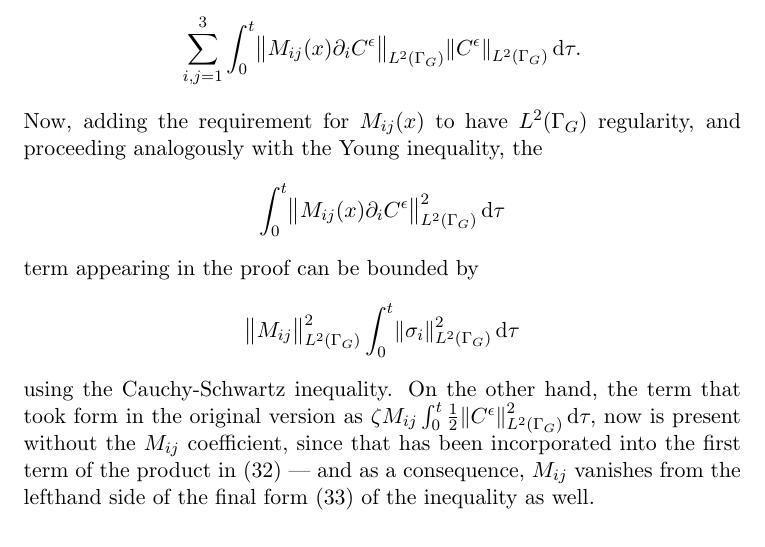
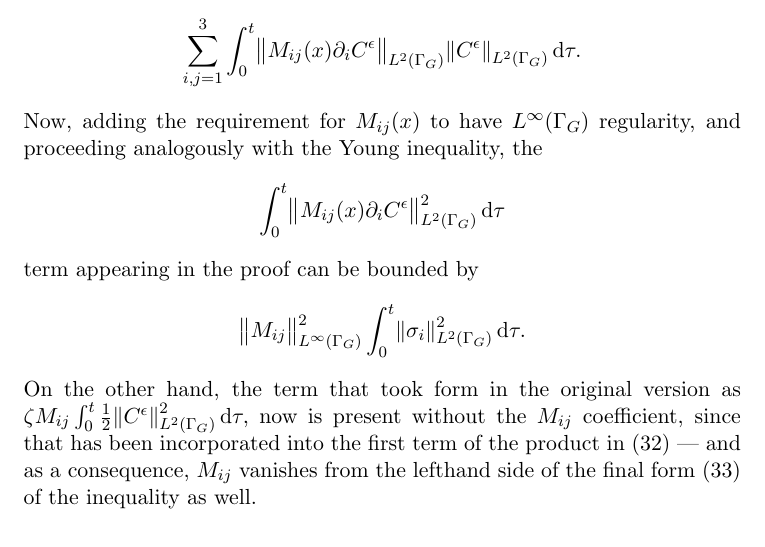
Before and after one commit to msjuhasznora/mathsgitrepo, a LaTeX paper (third/merged_atmosphere_eqs/merged_atmosphere_eqs.tex): part of page 22 of 31, cut so that both start at the same text. Compiled offline with pdfLaTeX.

Commit message:
correct the norm for M_ij

```diff
--- a/third/merged_atmosphere_eqs/merged_atmosphere_eqs.tex
+++ b/third/merged_atmosphere_eqs/merged_atmosphere_eqs.tex
@@ -689,7 +689,13 @@ As we have mentioned previously, the generic definition of the $\boldsymbol{\sig
 \normalfont Note that --- with some slight modifications --- the steps made leading to the final form of the energy inequality remain true even if we use an $\mathbf{M(x)}$ diffusion matrix function instead of constant coefficients. In the process of constructing a bound for $I_3$ in (\ref{boundI_3}), the original term
 $$ \sum_{i,j = 1}^3 M_{ij} \int _ 0 ^ t \norm{\partial_i C^\epsilon}_{L^2 (\Gamma_G)}  \norm{C^\epsilon}_{L^2 (\Gamma_G)} \diff \tau$$
 now can be written as
-$$ \sum_{i,j = 1}^3 \int _ 0 ^ t \norm{ M_{ij} (x) \partial_i C^\epsilon}_{L^2 (\Gamma_G)}  \norm{C^\epsilon}_{L^2 (\Gamma_G)} \diff \tau.$$ Now, adding the requirement for $M_{ij} (x)$ to have $L^2 (\Gamma_G)$ regularity, and proceeding analogously with the Young inequality, the $$\int_0 ^ t  \norm{ M_{ij} (x) \partial_i C^\epsilon}_{L^2 (\Gamma_G)}^2 \diff \tau$$ term appearing in the proof can be bounded by $$\big \|{M_{ij} \big \|}^2_{L^2(\Gamma_G)} \int_0 ^ t \norm{\sigma_i}^2 _{L^2 (\Gamma_G)} \diff \tau$$ using the Cauchy-Schwartz inequality. On the other hand, the term that took form in the original version as $\zeta M_{ij} \int_0 ^ t \frac{1}{2} \norm{C^\epsilon}^2 _{L^2 (\Gamma_G)} \diff \tau,$ now is present without the $M_{ij}$ coefficient, since that has been incorporated into the first term of the product in (\ref{boundI_3}) --- and as a consequence, $M_{ij}$ vanishes from the lefthand side of the final form (\ref{finalformEIEQ}) of the inequality as well.
+$$ \sum_{i,j = 1}^3 \int _ 0 ^ t \norm{ M_{ij} (x) \partial_i C^\epsilon}_{L^2 (\Gamma_G)}  \norm{C^\epsilon}_{L^2 (\Gamma_G)} \diff \tau.$$
+Now, adding the requirement for $M_{ij} (x)$ to have $L^\infty (\Gamma_G)$ regularity, and proceeding analogously with the Young inequality, the
+$$\int_0 ^ t  \norm{ M_{ij} (x) \partial_i C^\epsilon}_{L^2 (\Gamma_G)}^2 \diff \tau$$
+term appearing in the proof can be bounded by
+$$\big \|{M_{ij} \big \|}^2_{L^\infty(\Gamma_G)} \int_0 ^ t \norm{\sigma_i}^2 _{L^2 (\Gamma_G)} \diff \tau.$$
+On the other hand, the term that took form in the original version as
+$\zeta M_{ij} \int_0 ^ t \frac{1}{2} \norm{C^\epsilon}^2 _{L^2 (\Gamma_G)} \diff \tau,$ now is present without the $M_{ij}$ coefficient, since that has been incorporated into the first term of the product in (\ref{boundI_3}) --- and as a consequence, $M_{ij}$ vanishes from the lefthand side of the final form (\ref{finalformEIEQ}) of the inequality as well.
 \end{remark}
 
 %%% *** APPENDIX *** %%%
```
